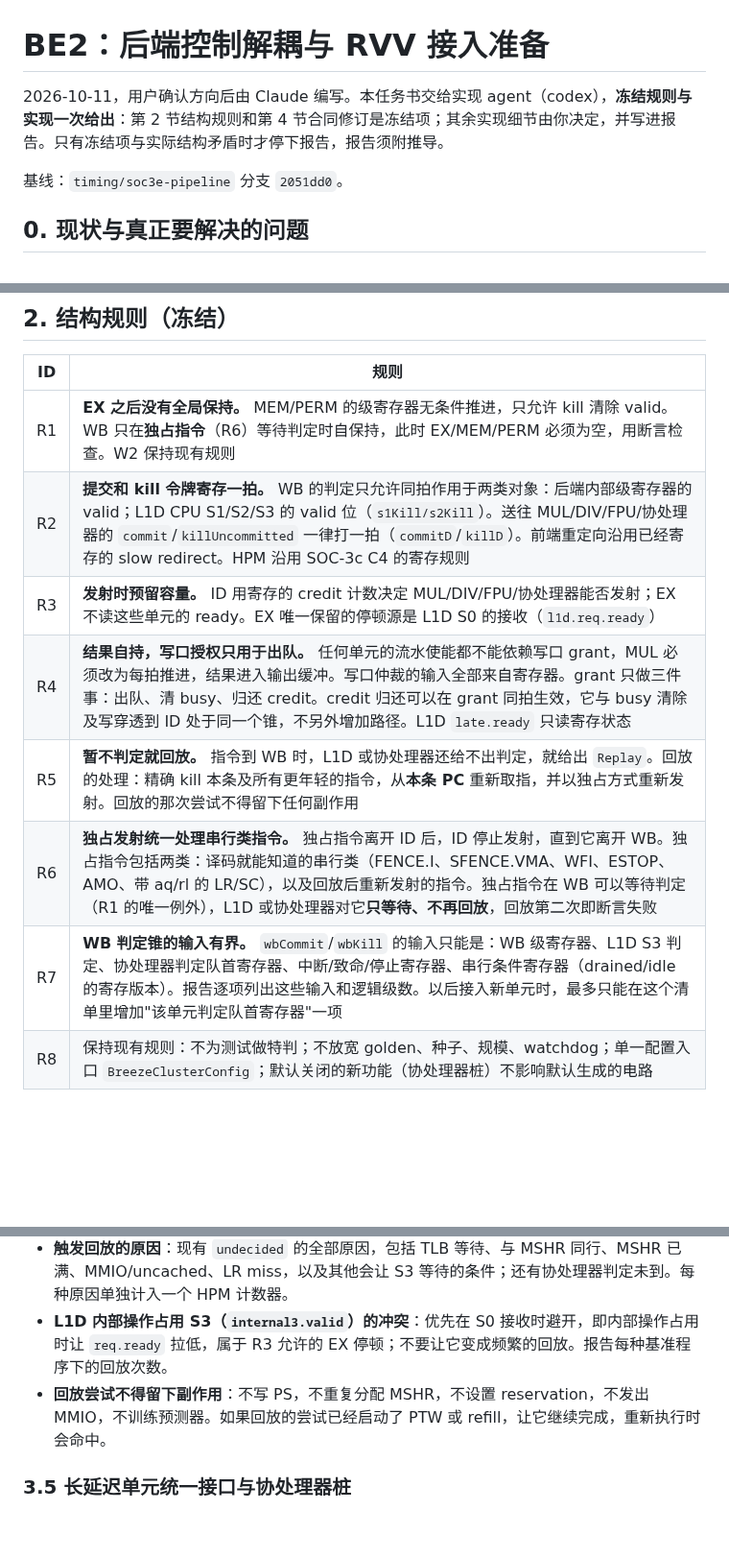
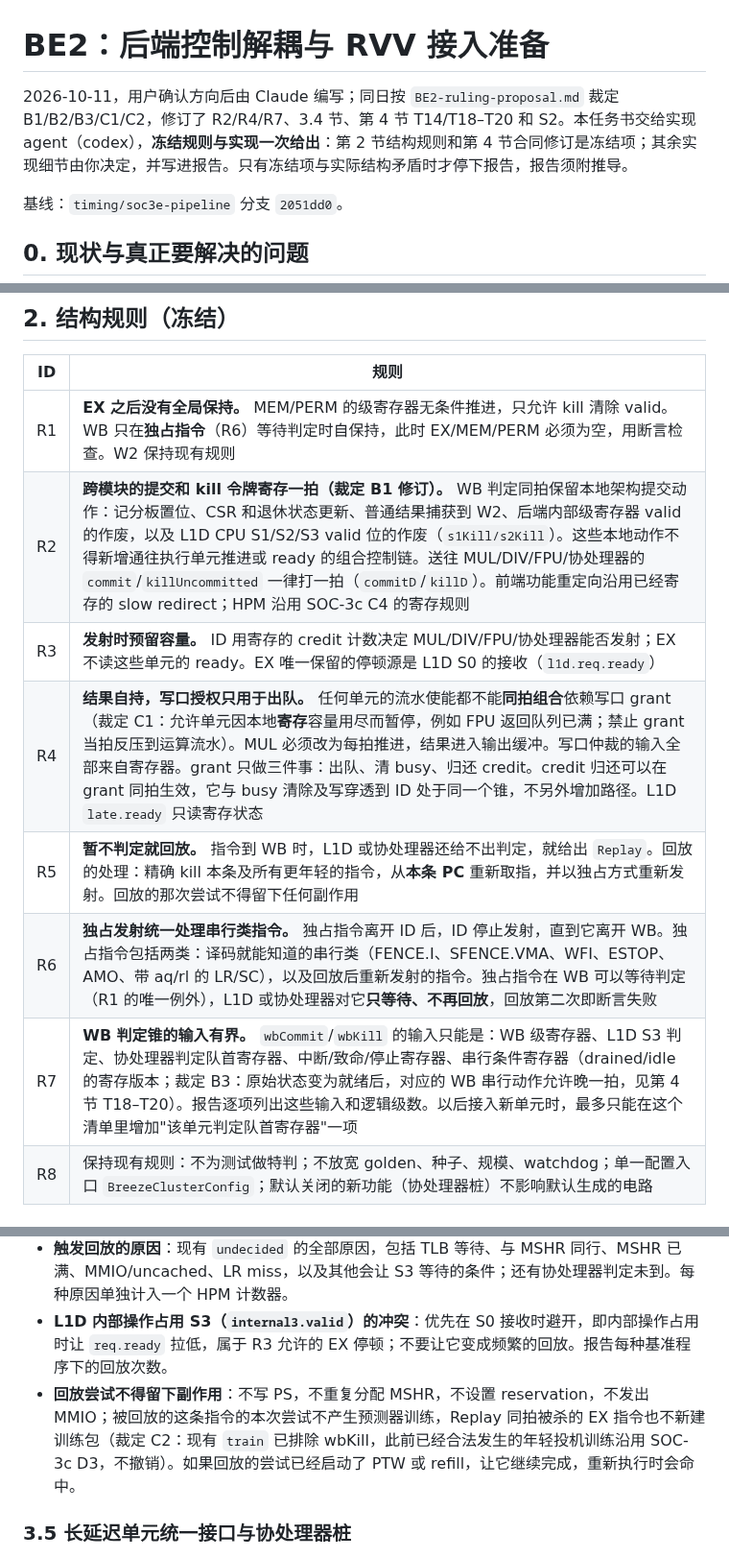
Before and after one commit to RanxiChen/flow, a Markdown page: docs/tasks/BE2-backend-decoupling.md, 3 parts joined by grey strips. Shown at 96% size. GitHub-like rendering; blank space fills up the shorter version.

Commit message:
docs: adopt BE2 backend decoupling rulings

```diff
--- a/docs/tasks/BE2-backend-decoupling.md
+++ b/docs/tasks/BE2-backend-decoupling.md
@@ -1,6 +1,6 @@
 # BE2：后端控制解耦与 RVV 接入准备
 
-2026-10-11，用户确认方向后由 Claude 编写。本任务书交给实现 agent（codex），**冻结规则与实现一次给出**：第 2 节结构规则和第 4 节合同修订是冻结项；其余实现细节由你决定，并写进报告。只有冻结项与实际结构矛盾时才停下报告，报告须附推导。
+2026-10-11，用户确认方向后由 Claude 编写；同日按 `BE2-ruling-proposal.md` 裁定 B1/B2/B3/C1/C2，修订了 R2/R4/R7、3.4 节、第 4 节 T14/T18–T20 和 S2。本任务书交给实现 agent（codex），**冻结规则与实现一次给出**：第 2 节结构规则和第 4 节合同修订是冻结项；其余实现细节由你决定，并写进报告。只有冻结项与实际结构矛盾时才停下报告，报告须附推导。
 
 基线：`timing/soc3e-pipeline` 分支 `2051dd0`。
 
@@ -52,12 +52,12 @@
 | ID | 规则 |
 |---|---|
 | R1 | **EX 之后没有全局保持。** MEM/PERM 的级寄存器无条件推进，只允许 kill 清除 valid。WB 只在**独占指令**（R6）等待判定时自保持，此时 EX/MEM/PERM 必须为空，用断言检查。W2 保持现有规则 |
-| R2 | **提交和 kill 令牌寄存一拍。** WB 的判定只允许同拍作用于两类对象：后端内部级寄存器的 valid；L1D CPU S1/S2/S3 的 valid 位（`s1Kill/s2Kill`）。送往 MUL/DIV/FPU/协处理器的 `commit`/`killUncommitted` 一律打一拍（`commitD`/`killD`）。前端重定向沿用已经寄存的 slow redirect。HPM 沿用 SOC-3c C4 的寄存规则 |
+| R2 | **跨模块的提交和 kill 令牌寄存一拍（裁定 B1 修订）。** WB 判定同拍保留本地架构提交动作：记分板置位、CSR 和退休状态更新、普通结果捕获到 W2、后端内部级寄存器 valid 的作废，以及 L1D CPU S1/S2/S3 valid 位的作废（`s1Kill/s2Kill`）。这些本地动作不得新增通往执行单元推进或 ready 的组合控制链。送往 MUL/DIV/FPU/协处理器的 `commit`/`killUncommitted` 一律打一拍（`commitD`/`killD`）。前端功能重定向沿用已经寄存的 slow redirect；HPM 沿用 SOC-3c C4 的寄存规则 |
 | R3 | **发射时预留容量。** ID 用寄存的 credit 计数决定 MUL/DIV/FPU/协处理器能否发射；EX 不读这些单元的 ready。EX 唯一保留的停顿源是 L1D S0 的接收（`l1d.req.ready`） |
-| R4 | **结果自持，写口授权只用于出队。** 任何单元的流水使能都不能依赖写口 grant，MUL 必须改为每拍推进，结果进入输出缓冲。写口仲裁的输入全部来自寄存器。grant 只做三件事：出队、清 busy、归还 credit。credit 归还可以在 grant 同拍生效，它与 busy 清除及写穿透到 ID 处于同一个锥，不另外增加路径。L1D `late.ready` 只读寄存状态 |
+| R4 | **结果自持，写口授权只用于出队。** 任何单元的流水使能都不能**同拍组合**依赖写口 grant（裁定 C1：允许单元因本地**寄存**容量用尽而暂停，例如 FPU 返回队列已满；禁止 grant 当拍反压到运算流水）。MUL 必须改为每拍推进，结果进入输出缓冲。写口仲裁的输入全部来自寄存器。grant 只做三件事：出队、清 busy、归还 credit。credit 归还可以在 grant 同拍生效，它与 busy 清除及写穿透到 ID 处于同一个锥，不另外增加路径。L1D `late.ready` 只读寄存状态 |
 | R5 | **暂不判定就回放。** 指令到 WB 时，L1D 或协处理器还给不出判定，就给出 `Replay`。回放的处理：精确 kill 本条及所有更年轻的指令，从**本条 PC** 重新取指，并以独占方式重新发射。回放的那次尝试不得留下任何副作用 |
 | R6 | **独占发射统一处理串行类指令。** 独占指令离开 ID 后，ID 停止发射，直到它离开 WB。独占指令包括两类：译码就能知道的串行类（FENCE.I、SFENCE.VMA、WFI、ESTOP、AMO、带 aq/rl 的 LR/SC），以及回放后重新发射的指令。独占指令在 WB 可以等待判定（R1 的唯一例外），L1D 或协处理器对它**只等待、不再回放**，回放第二次即断言失败 |
-| R7 | **WB 判定锥的输入有界。** `wbCommit`/`wbKill` 的输入只能是：WB 级寄存器、L1D S3 判定、协处理器判定队首寄存器、中断/致命/停止寄存器、串行条件寄存器（drained/idle 的寄存版本）。报告逐项列出这些输入和逻辑级数。以后接入新单元时，最多只能在这个清单里增加"该单元判定队首寄存器"一项 |
+| R7 | **WB 判定锥的输入有界。** `wbCommit`/`wbKill` 的输入只能是：WB 级寄存器、L1D S3 判定、协处理器判定队首寄存器、中断/致命/停止寄存器、串行条件寄存器（drained/idle 的寄存版本；裁定 B3：原始状态变为就绪后，对应的 WB 串行动作允许晚一拍，见第 4 节 T18–T20）。报告逐项列出这些输入和逻辑级数。以后接入新单元时，最多只能在这个清单里增加"该单元判定队首寄存器"一项 |
 | R8 | 保持现有规则：不为测试做特判；不放宽 golden、种子、规模、watchdog；单一配置入口 `BreezeClusterConfig`；默认关闭的新功能（协处理器桩）不影响默认生成的电路 |
 
 ## 3. 机制说明（实现细节由你决定）
@@ -89,7 +89,7 @@
 - 中断规则沿用现有规则：不可撤销的操作（例如 MMIO 已经发出）完成之前，不接受中断。
 - **触发回放的原因**：现有 `undecided` 的全部原因，包括 TLB 等待、与 MSHR 同行、MSHR 已满、MMIO/uncached、LR miss，以及其他会让 S3 等待的条件；还有协处理器判定未到。每种原因单独计入一个 HPM 计数器。
 - **L1D 内部操作占用 S3（`internal3.valid`）的冲突**：优先在 S0 接收时避开，即内部操作占用时让 `req.ready` 拉低，属于 R3 允许的 EX 停顿；不要让它变成频繁的回放。报告每种基准程序下的回放次数。
-- **回放尝试不得留下副作用**：不写 PS，不重复分配 MSHR，不设置 reservation，不发出 MMIO，不训练预测器。如果回放的尝试已经启动了 PTW 或 refill，让它继续完成，重新执行时会命中。
+- **回放尝试不得留下副作用**：不写 PS，不重复分配 MSHR，不设置 reservation，不发出 MMIO；被回放的这条指令的本次尝试不产生预测器训练，Replay 同拍被杀的 EX 指令也不新建训练包（裁定 C2：现有 `train` 已排除 wbKill，此前已经合法发生的年轻投机训练沿用 SOC-3c D3，不撤销）。如果回放的尝试已经启动了 PTW 或 refill，让它继续完成，重新执行时会命中。
 
 ### 3.5 长延迟单元统一接口与协处理器桩
 
```
Also changed, not shown: other parts of docs/tasks/BE2-backend-decoupling.md (+7 -1 lines).
